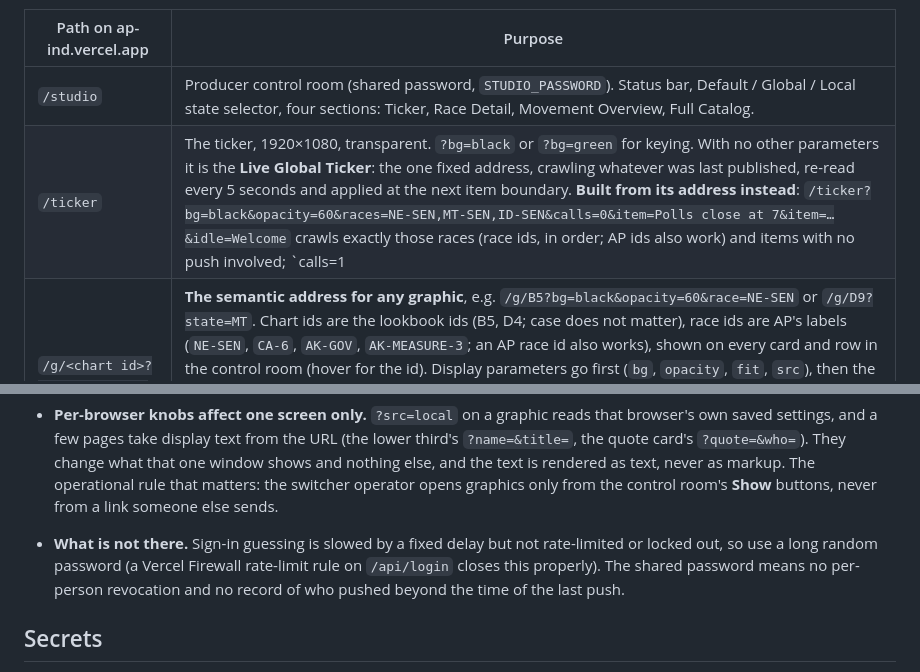
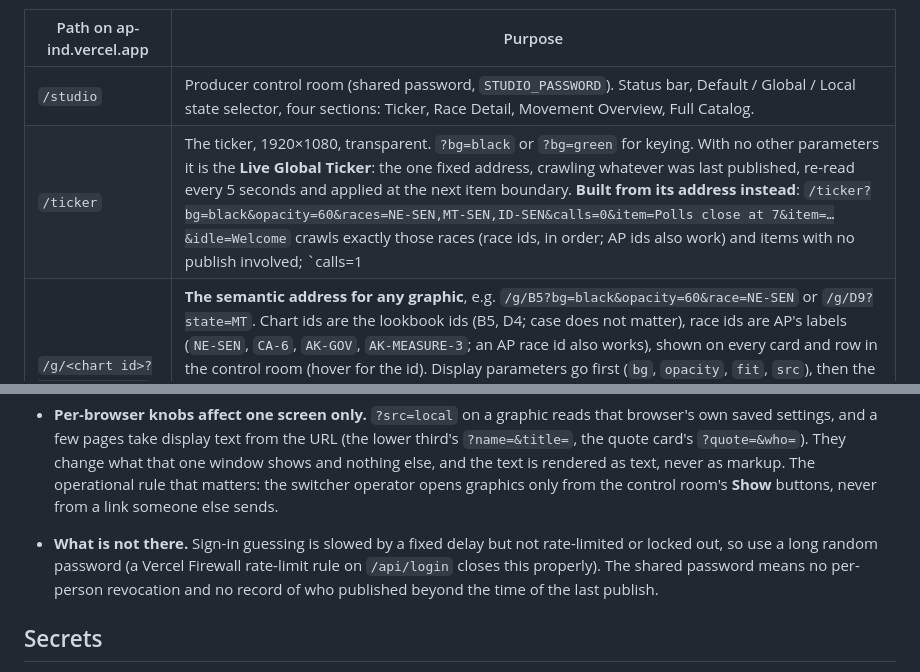
Before and after one commit to eriktrautman/ap-ind, a Markdown page: README.md, 2 parts joined by grey strips. GitHub-like rendering.

Commit message:
README: publish wording in the two remaining sentences
Co-Authored-By: Claude Fable 5.1 <noreply@anthropic.com>

```diff
--- a/README.md
+++ b/README.md
@@ -70,7 +70,7 @@ The broadcast pages live in `studio/` (panel, ticker, poller functions) and `pub
 | Path on ap-ind.vercel.app | Purpose |
 |---|---|
 | `/studio` | Producer control room (shared password, `STUDIO_PASSWORD`). Status bar, Default / Global / Local state selector, four sections: Ticker, Race Detail, Movement Overview, Full Catalog. |
-| `/ticker` | The ticker, 1920×1080, transparent. `?bg=black` or `?bg=green` for keying. With no other parameters it is the **Live Global Ticker**: the one fixed address, crawling whatever was last published, re-read every 5 seconds and applied at the next item boundary. **Built from its address instead**: `/ticker?bg=black&opacity=60&races=NE-SEN,MT-SEN,ID-SEN&calls=0&item=Polls close at 7&item=…&idle=Welcome` crawls exactly those races (race ids, in order; AP ids also work) and items with no push involved; `calls=1|0` is the yellow AP Call highlight; an empty `races` means the featured races. The control room shows the address for the ticker on the page with a Copy URL button, and every chart card has one too. |
+| `/ticker` | The ticker, 1920×1080, transparent. `?bg=black` or `?bg=green` for keying. With no other parameters it is the **Live Global Ticker**: the one fixed address, crawling whatever was last published, re-read every 5 seconds and applied at the next item boundary. **Built from its address instead**: `/ticker?bg=black&opacity=60&races=NE-SEN,MT-SEN,ID-SEN&calls=0&item=Polls close at 7&item=…&idle=Welcome` crawls exactly those races (race ids, in order; AP ids also work) and items with no publish involved; `calls=1|0` is the yellow AP Call highlight; an empty `races` means the featured races. The control room shows the address for the ticker on the page with a Copy URL button, and every chart card has one too. |
 | `/g/<chart id>?bg=…&opacity=…&race=<race id>` | **The semantic address for any graphic**, e.g. `/g/B5?bg=black&opacity=60&race=NE-SEN` or `/g/D9?state=MT`. Chart ids are the lookbook ids (B5, D4; case does not matter), race ids are AP's labels (`NE-SEN`, `CA-6`, `AK-GOV`, `AK-MEASURE-3`; an AP race id also works), shown on every card and row in the control room (hover for the id). Display parameters go first (`bg`, `opacity`, `fit`, `src`), then the data. `cand=`, `a=` and `b=` take a candidate's last name or AP id. An address that does not fully specify its chart never shows a graphic: an unknown chart id, a race chart with no race, a race the feed does not have, or a state chart with no state puts up a red error card instead, listing the parameters received, what that chart needs, what is missing and a corrected example, so a bad address is obvious on the monitor and never mistaken for data. The address resolves (through `/g/chart.html`) to the page below and anything else in it is passed through. |
 | `/g/<page>?id=<raceID>` | The page behind each chart id. Opened directly at the top level it forwards itself to the chart-id address above (so an old-style address saved somewhere turns into the one style); the router draws it inside a frame. The pages: `race` (B5), `county` (B6), `margin` (B7), `outstanding` (B8), `rcv` (B9), `then-now` (B10), `swing` (B13), `head-to-head` (B14); movement: `board` (C1), `ind-vote` (C6), `polls` (C7), `senate-map` (D1), `house-map` (D2), `bop-senate` (D3), `bop-house` (D4), `key-races` (D5), `zoom` (D6), `tiles` (D7), `house-pv` (D10), `too-close` (D11). `?bg=` as above; `?opacity=10..100` paints the chart panel at that percent opacity for layering over video (the control room's "Chart panel opacity" dropdown adds it); `?src=default|global|local` picks the producer state. |
 | `/producer-plan` | Build plan and burndown for the control room. |
@@ -228,7 +228,7 @@ The pages read the CDN URLs from the manifest (`config/photos.json`); `public/ph
   Env changes take effect only after that redeploy. Vercel never shows a secret's value again, so keep the real password somewhere safe; if it is lost, set a new one the same way, which signs everyone out.
 - **Only a publish changes the live ticker.** A publish is a `PUT /api/producer` carrying the four ticker fields, accepted only with the signed cookie you get by signing in to `/studio` with one of those passwords. A publish from a laptop goes through the laptop's own sign-in and then signs in to the deployment with `GLOBAL_PASSWORD`, which is that same password. One shared password gates every change; change it in the Vercel project and every open control room is signed out at once.
 - **Per-browser knobs affect one screen only.** `?src=local` on a graphic reads that browser's own saved settings, and a few pages take display text from the URL (the lower third's `?name=&title=`, the quote card's `?quote=&who=`). They change what that one window shows and nothing else, and the text is rendered as text, never as markup. The operational rule that matters: the switcher operator opens graphics only from the control room's **Show** buttons, never from a link someone else sends.
-- **What is not there.** Sign-in guessing is slowed by a fixed delay but not rate-limited or locked out, so use a long random password (a Vercel Firewall rate-limit rule on `/api/login` closes this properly). The shared password means no per-person revocation and no record of who pushed beyond the time of the last push.
+- **What is not there.** Sign-in guessing is slowed by a fixed delay but not rate-limited or locked out, so use a long random password (a Vercel Firewall rate-limit rule on `/api/login` closes this properly). The shared password means no per-person revocation and no record of who published beyond the time of the last publish.
 
 ## Secrets
 
```
